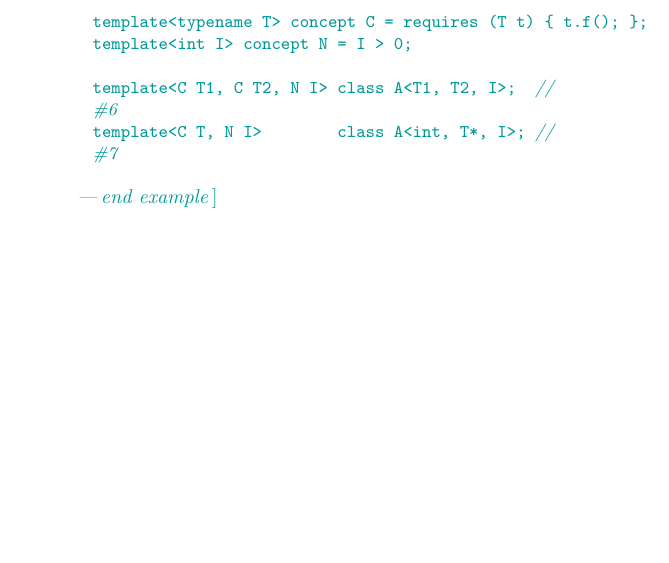
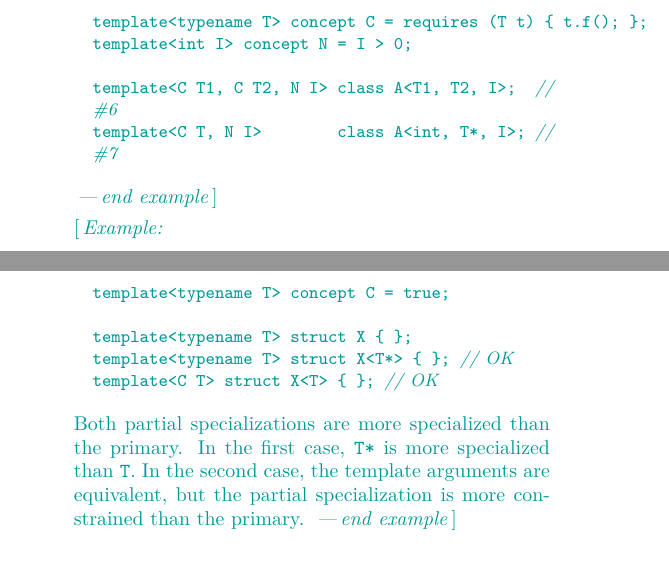
Before and after one commit to cplusplus/concepts-ts, a LaTeX book (src/ts.tex, which reads src/templates.tex): part of page 42 of 66 before the commit and two parts of pages 42 and 43 of 67 after it, the two joined at a grey line, cut so that both start at the same text, the shorter picture padded with empty space. Compiled offline with pdfLaTeX; a LaTeX package or settings file that is missing is left out.

Commit message:
Adding an example to template argument specialization.

```diff
--- a/src/templates.tex
+++ b/src/templates.tex
@@ -596,6 +596,20 @@ template<C T1, C T2, N I> class A<T1, T2, I>;  // \#6
 template<C T, N I>        class A<int, T*, I>; // \#7
 \end{codeblock}
 \exitexample
+
+\enterexample
+\begin{codeblock}
+template<typename T> concept C = true;
+
+template<typename T> struct X { };
+template<typename T> struct X<T*> { }; // OK
+template<C T> struct X<T> { }; // OK
+\end{codeblock}
+Both partial specializations are more specialized than the primary. In the
+first case, \tcode{T*} is more specialized than \tcode{T}. In the second
+case, the template arguments are equivalent, but the partial specialization
+is more constrained than the primary.
+\exitexample
 \end{addedblock}
 \end{quote}
 
```
Also changed, not shown: src/templates.tex (1 more changed lines).
